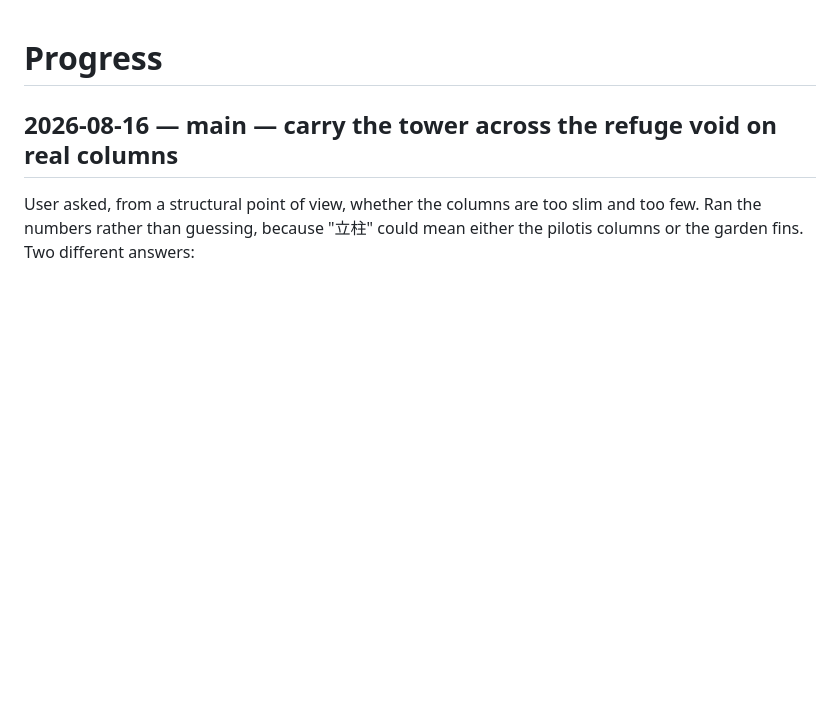
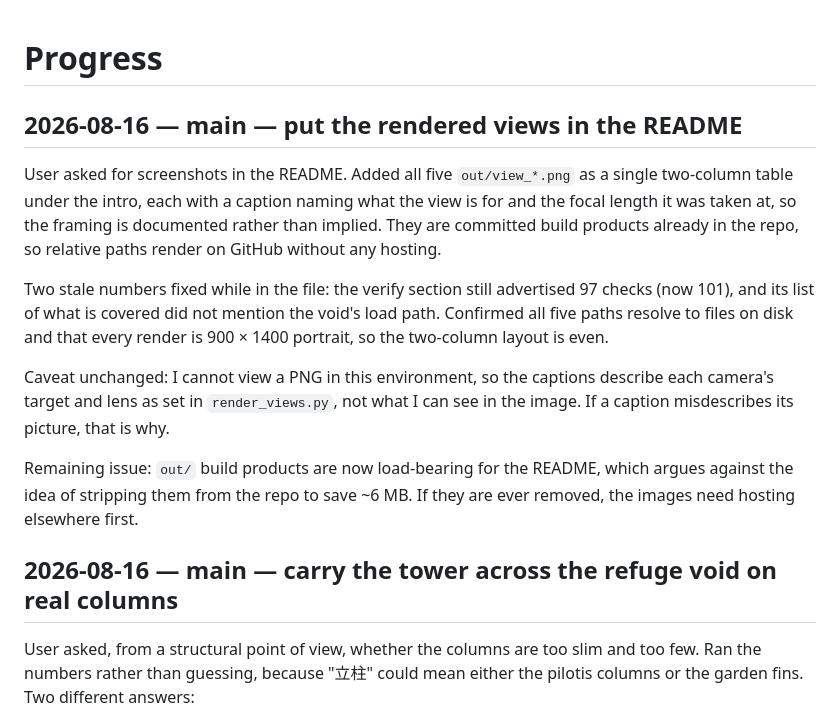
Before and after one commit to lumixraku/highrise-house, a Markdown page: progress.md, the part around the change. Rendered like a GitHub page; blank space fills up the shorter version.

```diff
--- a/progress.md
+++ b/progress.md
@@ -1,4 +1,25 @@
 # Progress
+
+## 2026-08-16 — main — put the rendered views in the README
+
+User asked for screenshots in the README. Added all five `out/view_*.png` as a
+single two-column table under the intro, each with a caption naming what the view
+is for and the focal length it was taken at, so the framing is documented rather
+than implied. They are committed build products already in the repo, so relative
+paths render on GitHub without any hosting.
+
+Two stale numbers fixed while in the file: the verify section still advertised 97
+checks (now 101), and its list of what is covered did not mention the void's load
+path. Confirmed all five paths resolve to files on disk and that every render is
+900 × 1400 portrait, so the two-column layout is even.
+
+Caveat unchanged: I cannot view a PNG in this environment, so the captions describe
+each camera's target and lens as set in `render_views.py`, not what I can see in the
+image. If a caption misdescribes its picture, that is why.
+
+Remaining issue: `out/` build products are now load-bearing for the README, which
+argues against the idea of stripping them from the repo to save ~6 MB. If they are
+ever removed, the images need hosting elsewhere first.
 
 ## 2026-08-16 — main — carry the tower across the refuge void on real columns
 
```
Also changed, not shown: README.md (+12 -3 lines).
